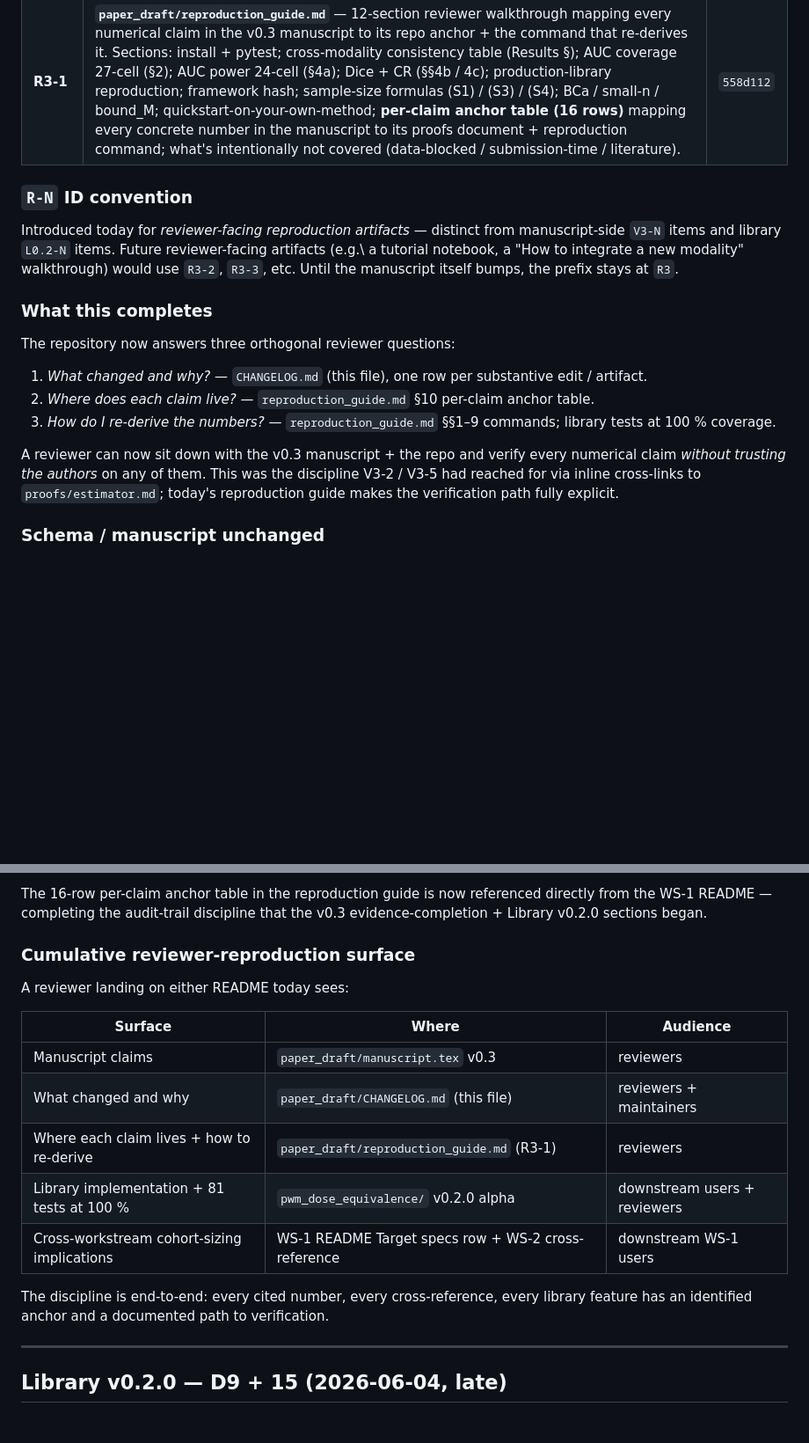
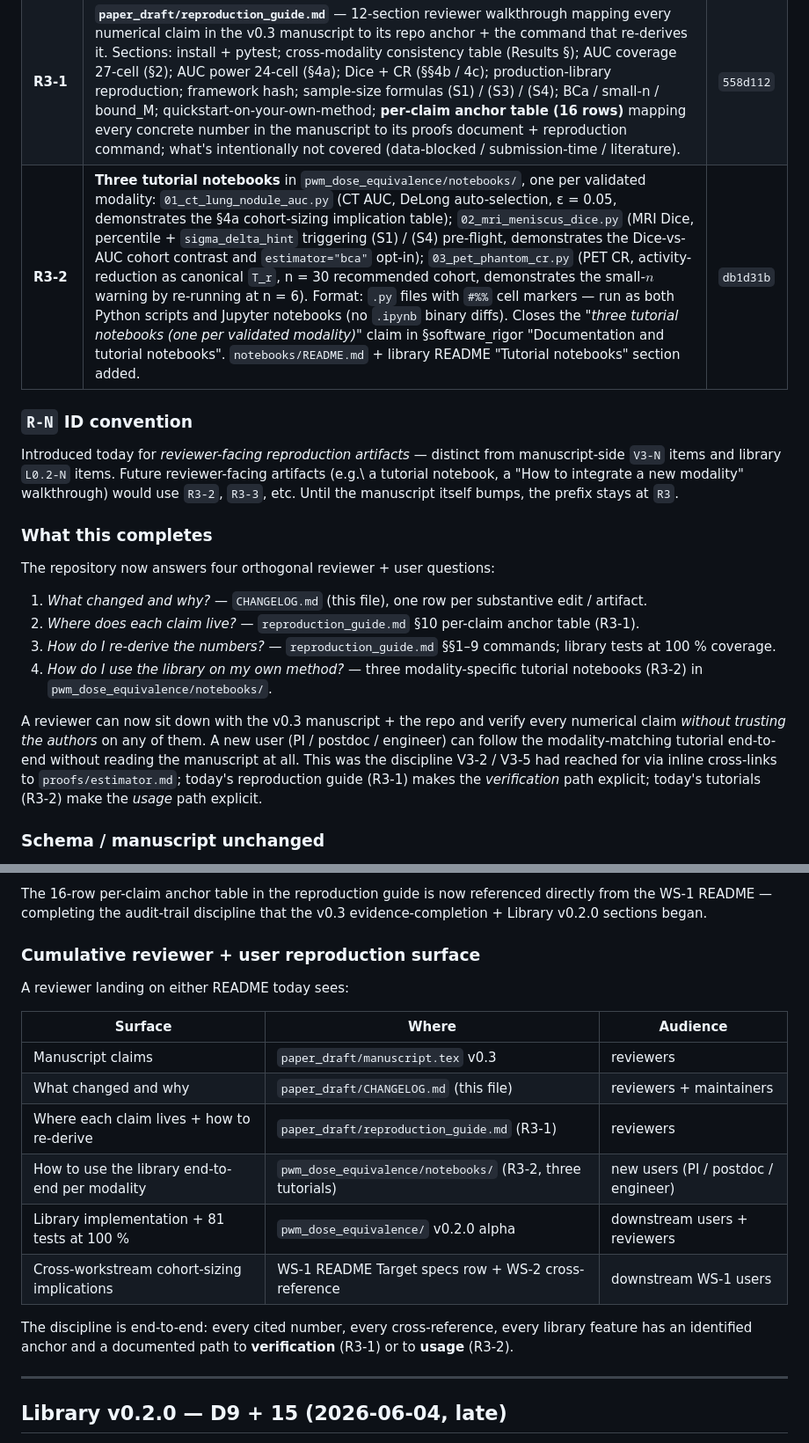
Before and after one commit to integritynoble/low_dose_CT, a Markdown page: WS-2_framework/paper_draft/CHANGELOG.md, 2 parts joined by grey strips. Shown at 88% size. GitHub-like rendering; blank space fills up the shorter version.

Commit message:
WS-2 CHANGELOG: add R3-2 tutorial notebooks (extends v0.3 reproduction surface)
Adds R3-2 (three tutorial notebooks) to the v0.3 reviewer-reproduction
surface section as the natural continuation of R3-1 (reproduction
guide). Both landed at D9 + 16; R3-N convention now spans both
verification (R3-1) and usage (R3-2) paths.

Updates:

- Landed table: NEW R3-2 row documenting the three tutorial notebooks
  (one per validated modality) in pwm_dose_equivalence/notebooks/:
  01_ct_lung_nodule_auc.py (AUC, DeLong, sec 4a cohort-sizing table);
  02_mri_meniscus_dice.py (Dice, percentile + (S1)/(S4) pre-flight,
  Dice-vs-AUC contrast, estimator="bca" opt-in);
  03_pet_phantom_cr.py (CR, activity-reduction, n = 30 recommended
  cohort, small-n warning at n = 6). Format: .py with #%% cell
  markers - runs as both Python scripts and Jupyter notebooks.
  Closes the "three tutorial notebooks (one per validated modality)"
  claim in manuscript sec software_rigor.

- "What this completes" subsection: three orthogonal reviewer
  questions -> FOUR orthogonal reviewer + user questions. New
  question #4: "How do I use the library on my own method?" answered
  by R3-2 tutorials. Closing paragraph extended to note R3-1 makes
  the verification path explicit; R3-2 makes the usage path
  explicit.

- "Today's commits" table: NEW db1d31b row for the tutorials commit.

- "Cumulative reviewer-reproduction surface" subsection retitled
  "Cumulative reviewer + user reproduction surface". Table extended
  with new row for the tutorials (audience: "new users PI / postdoc
  / engineer"). Closing sentence updated to mention both verification
  (R3-1) and usage (R3-2) paths.

R3-N ID convention now has two instances; future entries would be
R3-3 etc. (until manuscript bumps to v0.4 and R4-N takes over).

Co-Authored-By: Claude Opus 4.7 (1M context) <noreply@anthropic.com>

```diff
--- a/WS-2_framework/paper_draft/CHANGELOG.md
+++ b/WS-2_framework/paper_draft/CHANGELOG.md
@@ -18,6 +18,7 @@ Closes two complementary items that together complete the *reviewer-can-reproduc
 |---|---|---|
 | **L0.2-4** | **Integration tests for the library.** New `pwm_dose_equivalence/tests/test_integration.py` — 10 end-to-end tests exercising the full credential-issuance pipeline through the public API: CT AUC / MRI Dice / PET CR per-modality credentials; cross-modality consistency reproduced through the production library (not the prototype); JSON round-trip + framework-hash audit; seeded bit-reproducibility; T_r operator integration; verdict transitions (boundary INDETERMINATE; FAIL at $\Delta_{\text{true}} > \varepsilon$ + $n = 500$). Library README updated: 71/71 → **81/81 tests** at 100 % line coverage (265/265 statements; unchanged — the integration tests exercise existing code paths). | `a5b5163` |
 | **R3-1** | **`paper_draft/reproduction_guide.md`** — 12-section reviewer walkthrough mapping every numerical claim in the v0.3 manuscript to its repo anchor + the command that re-derives it. Sections: install + pytest; cross-modality consistency table (Results §); AUC coverage 27-cell (§2); AUC power 24-cell (§4a); Dice + CR (§§4b / 4c); production-library reproduction; framework hash; sample-size formulas (S1) / (S3) / (S4); BCa / small-n / bound_M; quickstart-on-your-own-method; **per-claim anchor table (16 rows)** mapping every concrete number in the manuscript to its proofs document + reproduction command; what's intentionally not covered (data-blocked / submission-time / literature). | `558d112` |
+| **R3-2** | **Three tutorial notebooks** in `pwm_dose_equivalence/notebooks/`, one per validated modality: `01_ct_lung_nodule_auc.py` (CT AUC, DeLong auto-selection, ε = 0.05, demonstrates the §4a cohort-sizing implication table); `02_mri_meniscus_dice.py` (MRI Dice, percentile + `sigma_delta_hint` triggering (S1) / (S4) pre-flight, demonstrates the Dice-vs-AUC cohort contrast and `estimator="bca"` opt-in); `03_pet_phantom_cr.py` (PET CR, activity-reduction as canonical `T_r`, n = 30 recommended cohort, demonstrates the small-$n$ warning by re-running at n = 6). Format: `.py` files with `#%%` cell markers — run as both Python scripts and Jupyter notebooks (no `.ipynb` binary diffs). Closes the *"three tutorial notebooks (one per validated modality)"* claim in §software_rigor "Documentation and tutorial notebooks". `notebooks/README.md` + library README "Tutorial notebooks" section added. | `db1d31b` |
 
 ### `R-N` ID convention
 
@@ -25,13 +26,14 @@ Introduced today for *reviewer-facing reproduction artifacts* — distinct from
 
 ### What this completes
 
-The repository now answers three orthogonal reviewer questions:
+The repository now answers four orthogonal reviewer + user questions:
 
 1. *What changed and why?* — `CHANGELOG.md` (this file), one row per substantive edit / artifact.
-2. *Where does each claim live?* — `reproduction_guide.md` §10 per-claim anchor table.
+2. *Where does each claim live?* — `reproduction_guide.md` §10 per-claim anchor table (R3-1).
 3. *How do I re-derive the numbers?* — `reproduction_guide.md` §§1–9 commands; library tests at 100 % coverage.
+4. *How do I use the library on my own method?* — three modality-specific tutorial notebooks (R3-2) in `pwm_dose_equivalence/notebooks/`.
 
-A reviewer can now sit down with the v0.3 manuscript + the repo and verify every numerical claim *without trusting the authors* on any of them. This was the discipline V3-2 / V3-5 had reached for via inline cross-links to `proofs/estimator.md`; today's reproduction guide makes the verification path fully explicit.
+A reviewer can now sit down with the v0.3 manuscript + the repo and verify every numerical claim *without trusting the authors* on any of them. A new user (PI / postdoc / engineer) can follow the modality-matching tutorial end-to-end without reading the manuscript at all. This was the discipline V3-2 / V3-5 had reached for via inline cross-links to `proofs/estimator.md`; today's reproduction guide (R3-1) makes the *verification* path explicit; today's tutorials (R3-2) make the *usage* path explicit.
 
 ### Schema / manuscript unchanged
 
@@ -57,7 +60,7 @@ The L0.2-4 + R3-1 landings propagated to both READMEs to keep cross-document ref
 
 The 16-row per-claim anchor table in the reproduction guide is now referenced directly from the WS-1 README — completing the audit-trail discipline that the v0.3 evidence-completion + Library v0.2.0 sections began.
 
-### Cumulative reviewer-reproduction surface
+### Cumulative reviewer + user reproduction surface
 
 A reviewer landing on either README today sees:
 
@@ -66,10 +69,11 @@ A reviewer landing on either README today sees:
 | Manuscript claims | `paper_draft/manuscript.tex` v0.3 | reviewers |
 | What changed and why | `paper_draft/CHANGELOG.md` (this file) | reviewers + maintainers |
 | Where each claim lives + how to re-derive | `paper_draft/reproduction_guide.md` (R3-1) | reviewers |
+| How to use the library end-to-end per modality | `pwm_dose_equivalence/notebooks/` (R3-2, three tutorials) | new users (PI / postdoc / engineer) |
 | Library implementation + 81 tests at 100 % | `pwm_dose_equivalence/` v0.2.0 alpha | downstream users + reviewers |
 | Cross-workstream cohort-sizing implications | WS-1 README Target specs row + WS-2 cross-reference | downstream WS-1 users |
 
-The discipline is end-to-end: every cited number, every cross-reference, every library feature has an identified anchor and a documented path to verification.
+The discipline is end-to-end: every cited number, every cross-reference, every library feature has an identified anchor and a documented path to **verification** (R3-1) or to **usage** (R3-2).
 
 ---
 
```
Also changed, not shown: other parts of WS-2_framework/paper_draft/CHANGELOG.md (+1 -0 lines).
